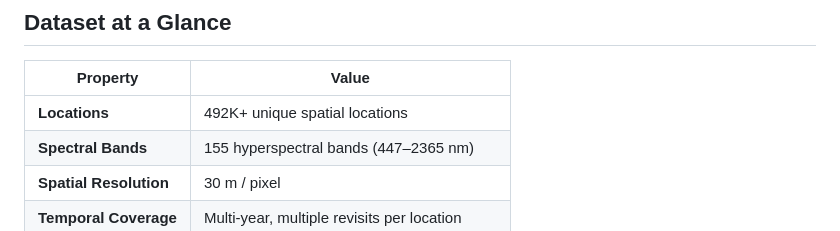
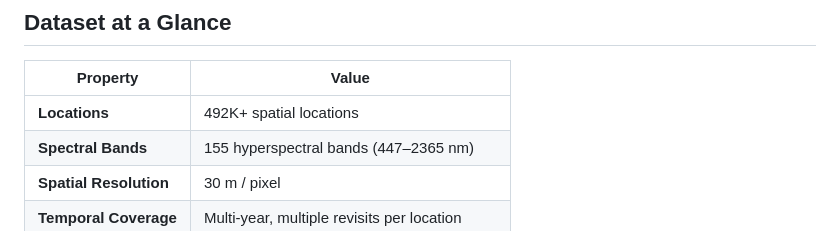
Before and after one commit to uiuctml/ChronoEarth492K, a Markdown page: README.md, the part around the change. Drawn GitHub-style.

```diff
--- a/README.md
+++ b/README.md
@@ -26,7 +26,7 @@ Yuqing Wang,
 
 | Property | Value |
 |---|---|
-| **Locations** | 492K+ unique spatial locations |
+| **Locations** | 492K+ spatial locations |
 | **Spectral Bands** | 155 hyperspectral bands (447–2365 nm) |
 | **Spatial Resolution** | 30 m / pixel |
 | **Temporal Coverage** | Multi-year, multiple revisits per location |
```
